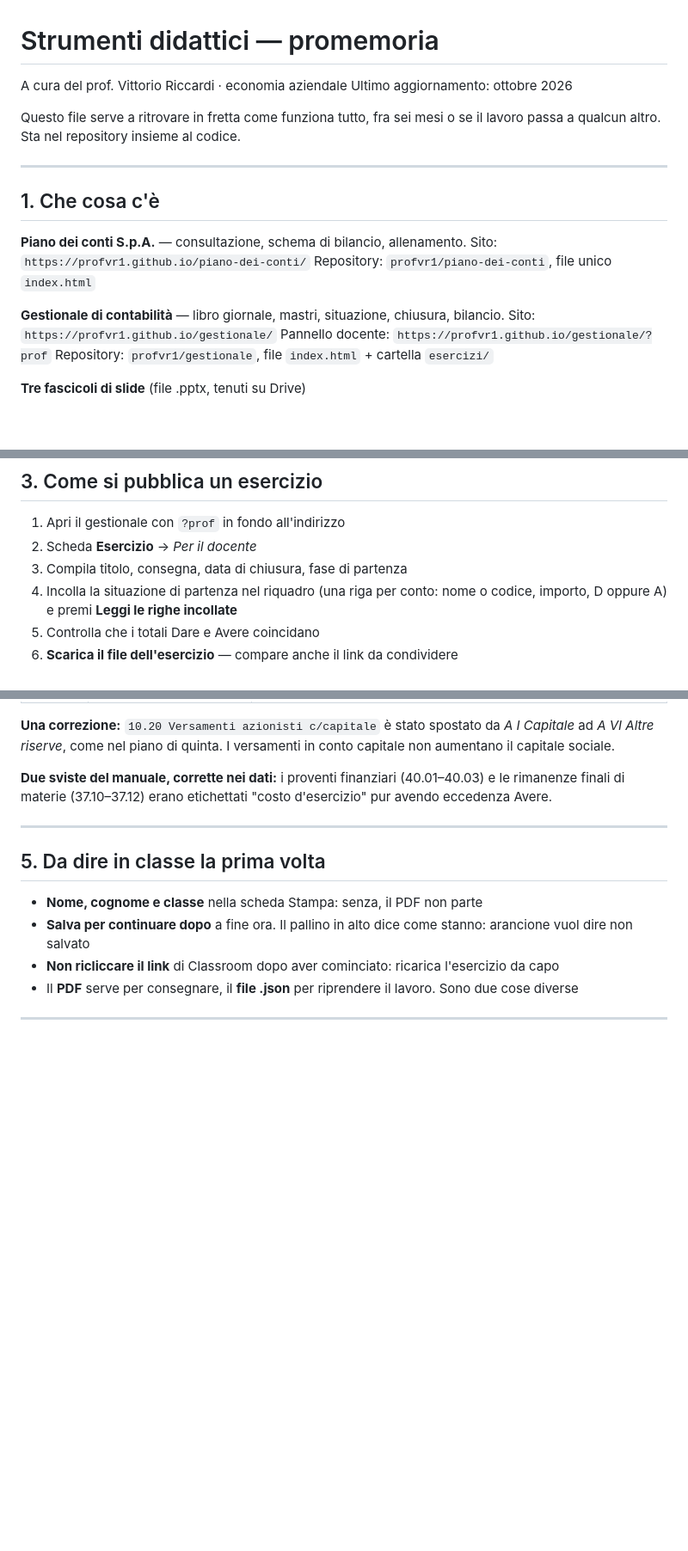
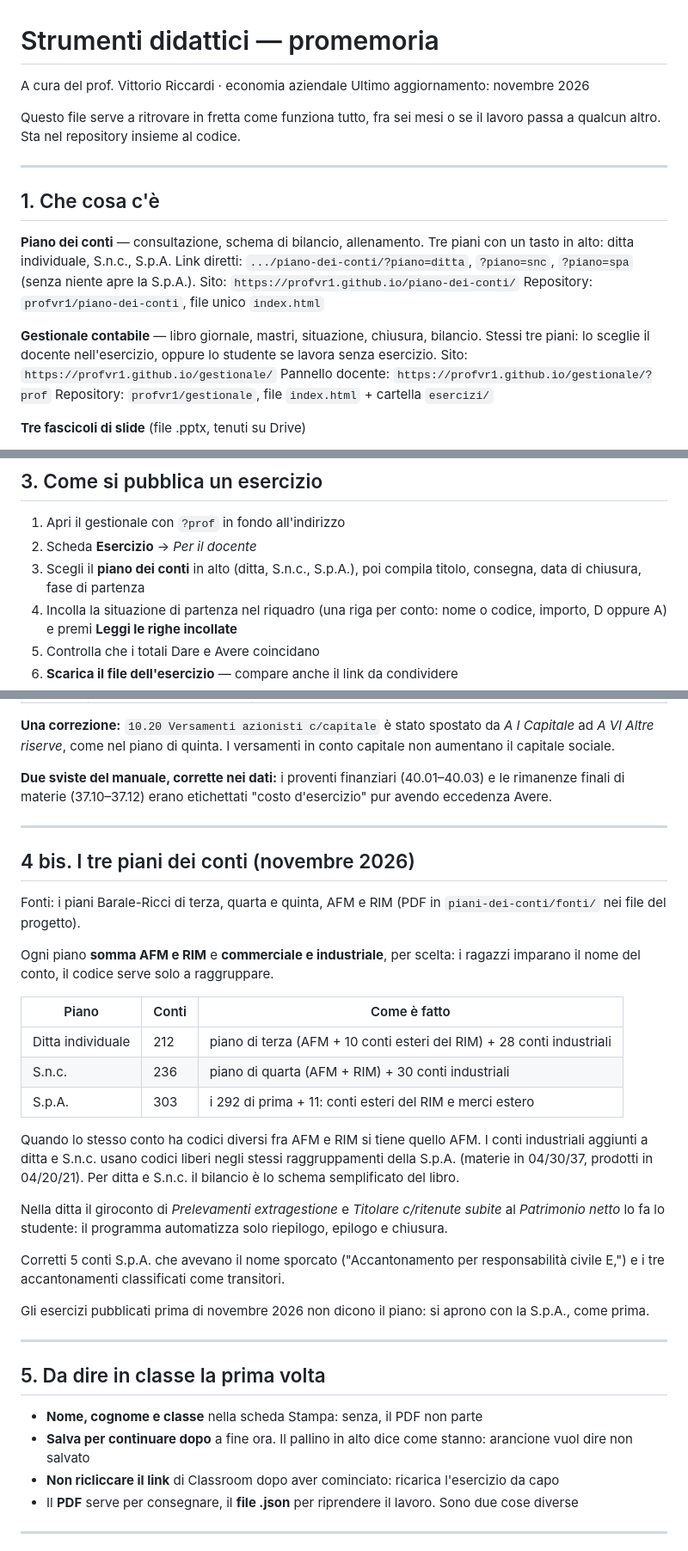
Before and after one commit to profvr1/gestionale, a Markdown page: PROMEMORIA.md, 3 parts joined by grey strips. Shown at 86% size. GitHub-like rendering; blank space fills up the shorter version.

```diff
--- a/PROMEMORIA.md
+++ b/PROMEMORIA.md
@@ -1,7 +1,7 @@
 # Strumenti didattici — promemoria
 
 A cura del prof. Vittorio Riccardi · economia aziendale
-Ultimo aggiornamento: ottobre 2026
+Ultimo aggiornamento: novembre 2026
 
 Questo file serve a ritrovare in fretta come funziona tutto, fra sei mesi o
 se il lavoro passa a qualcun altro. Sta nel repository insieme al codice.
@@ -10,11 +10,14 @@ se il lavoro passa a qualcun altro. Sta nel repository insieme al codice.
 
 ## 1. Che cosa c'è
 
-**Piano dei conti S.p.A.** — consultazione, schema di bilancio, allenamento.
+**Piano dei conti** — consultazione, schema di bilancio, allenamento.
+Tre piani con un tasto in alto: ditta individuale, S.n.c., S.p.A.
+Link diretti: `.../piano-dei-conti/?piano=ditta`, `?piano=snc`, `?piano=spa` (senza niente apre la S.p.A.).
 Sito: `https://profvr1.github.io/piano-dei-conti/`
 Repository: `profvr1/piano-dei-conti`, file unico `index.html`
 
-**Gestionale di contabilità** — libro giornale, mastri, situazione, chiusura, bilancio.
+**Gestionale contabile** — libro giornale, mastri, situazione, chiusura, bilancio.
+Stessi tre piani: lo sceglie il docente nell'esercizio, oppure lo studente se lavora senza esercizio.
 Sito: `https://profvr1.github.io/gestionale/`
 Pannello docente: `https://profvr1.github.io/gestionale/?prof`
 Repository: `profvr1/gestionale`, file `index.html` + cartella `esercizi/`
@@ -47,7 +50,8 @@ perché i file si chiamano entrambi `index.html` e nei Download si confondono.
 
 1. Apri il gestionale con `?prof` in fondo all'indirizzo
 2. Scheda **Esercizio** → *Per il docente*
-3. Compila titolo, consegna, data di chiusura, fase di partenza
+3. Scegli il **piano dei conti** in alto (ditta, S.n.c., S.p.A.), poi compila titolo,
+   consegna, data di chiusura, fase di partenza
 4. Incolla la situazione di partenza nel riquadro (una riga per conto:
    nome o codice, importo, D oppure A) e premi **Leggi le righe incollate**
 5. Controlla che i totali Dare e Avere coincidano
@@ -87,6 +91,37 @@ versamenti in conto capitale non aumentano il capitale sociale.
 **Due sviste del manuale, corrette nei dati:** i proventi finanziari
 (40.01–40.03) e le rimanenze finali di materie (37.10–37.12) erano
 etichettati "costo d'esercizio" pur avendo eccedenza Avere.
+
+---
+
+## 4 bis. I tre piani dei conti (novembre 2026)
+
+Fonti: i piani Barale-Ricci di terza, quarta e quinta, AFM e RIM
+(PDF in `piani-dei-conti/fonti/` nei file del progetto).
+
+Ogni piano **somma AFM e RIM** e **commerciale e industriale**, per scelta:
+i ragazzi imparano il nome del conto, il codice serve solo a raggruppare.
+
+| Piano | Conti | Come è fatto |
+|---|---|---|
+| Ditta individuale | 212 | piano di terza (AFM + 10 conti esteri del RIM) + 28 conti industriali |
+| S.n.c. | 236 | piano di quarta (AFM + RIM) + 30 conti industriali |
+| S.p.A. | 303 | i 292 di prima + 11: conti esteri del RIM e merci estero |
+
+Quando lo stesso conto ha codici diversi fra AFM e RIM si tiene quello AFM.
+I conti industriali aggiunti a ditta e S.n.c. usano codici liberi negli stessi
+raggruppamenti della S.p.A. (materie in 04/30/37, prodotti in 04/20/21).
+Per ditta e S.n.c. il bilancio è lo schema semplificato del libro.
+
+Nella ditta il giroconto di *Prelevamenti extragestione* e *Titolare c/ritenute
+subite* al *Patrimonio netto* lo fa lo studente: il programma automatizza solo
+riepilogo, epilogo e chiusura.
+
+Corretti 5 conti S.p.A. che avevano il nome sporcato ("Accantonamento per
+responsabilità civile E,") e i tre accantonamenti classificati come transitori.
+
+Gli esercizi pubblicati prima di novembre 2026 non dicono il piano: si aprono
+con la S.p.A., come prima.
 
 ---
 
```
